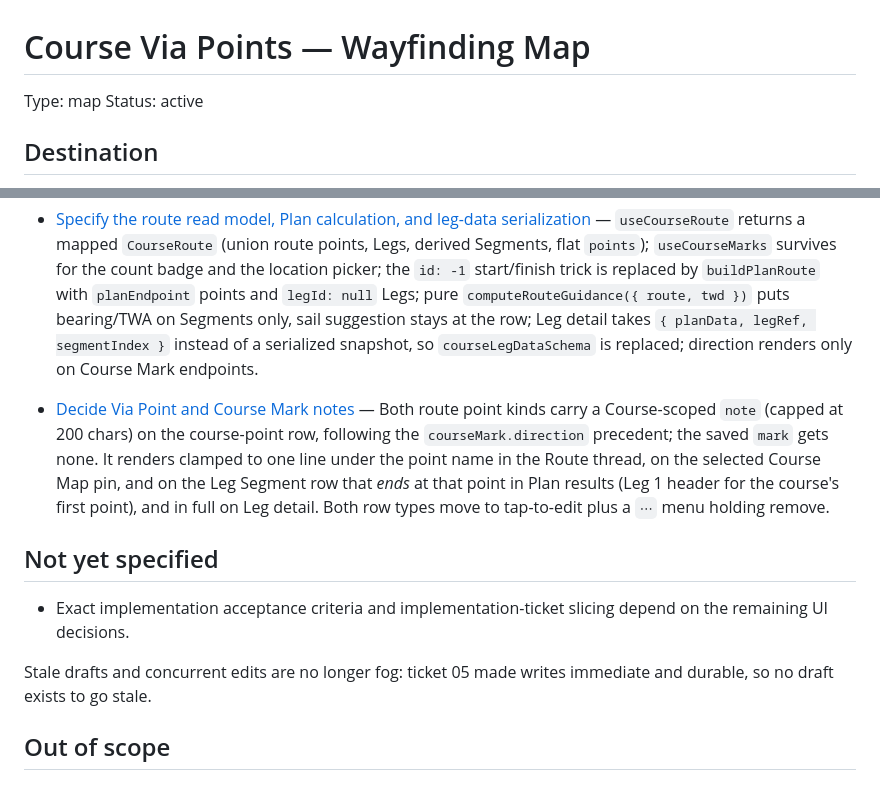
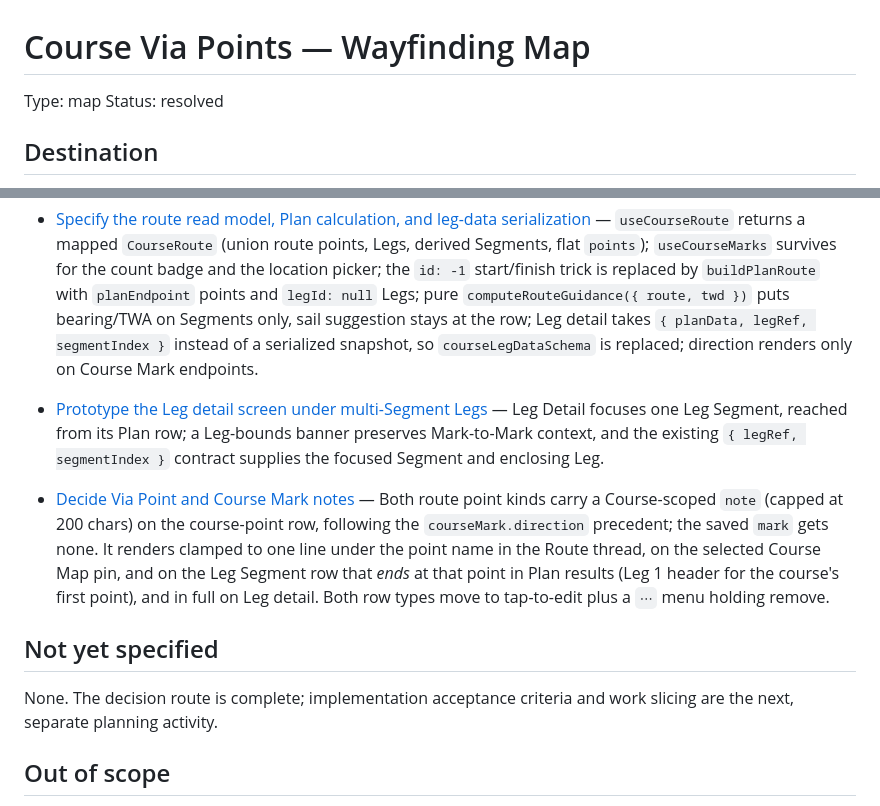
Before and after one commit to loganmartlew/sailplan, a Markdown page: .tickets/course-via-points/map.md, 2 parts joined by grey strips. GitHub-like rendering.

Commit message:
Tidy the map

```diff
--- a/.tickets/course-via-points/map.md
+++ b/.tickets/course-via-points/map.md
@@ -1,7 +1,7 @@
 # Course Via Points — Wayfinding Map
 
 Type: map
-Status: active
+Status: resolved
 
 ## Destination
 
@@ -26,13 +26,13 @@ An implementation-ready product and technical specification for durable Course V
 
 - [Specify the route read model, Plan calculation, and leg-data serialization](issues/09-specify-route-query-and-plan-calculation.md) — `useCourseRoute` returns a mapped `CourseRoute` (union route points, Legs, derived Segments, flat `points`); `useCourseMarks` survives for the count badge and the location picker; the `id: -1` start/finish trick is replaced by `buildPlanRoute` with `planEndpoint` points and `legId: null` Legs; pure `computeRouteGuidance({ route, twd })` puts bearing/TWA on Segments only, sail suggestion stays at the row; Leg detail takes `{ planData, legRef, segmentIndex }` instead of a serialized snapshot, so `courseLegDataSchema` is replaced; direction renders only on Course Mark endpoints.
 
+- [Prototype the Leg detail screen under multi-Segment Legs](issues/10-prototype-leg-detail-multi-segment.md) — Leg Detail focuses one Leg Segment, reached from its Plan row; a Leg-bounds banner preserves Mark-to-Mark context, and the existing `{ legRef, segmentIndex }` contract supplies the focused Segment and enclosing Leg.
+
 - [Decide Via Point and Course Mark notes](issues/08-decide-route-point-notes.md) — Both route point kinds carry a Course-scoped `note` (capped at 200 chars) on the course-point row, following the `courseMark.direction` precedent; the saved `mark` gets none. It renders clamped to one line under the point name in the Route thread, on the selected Course Map pin, and on the Leg Segment row that *ends* at that point in Plan results (Leg 1 header for the course's first point), and in full on Leg detail. Both row types move to tap-to-edit plus a `⋯` menu holding remove.
 
 ## Not yet specified
 
-- Exact implementation acceptance criteria and implementation-ticket slicing depend on the remaining UI decisions.
-
-Stale drafts and concurrent edits are no longer fog: ticket 05 made writes immediate and durable, so no draft exists to go stale.
+None. The decision route is complete; implementation acceptance criteria and work slicing are the next, separate planning activity.
 
 ## Out of scope
 
```
